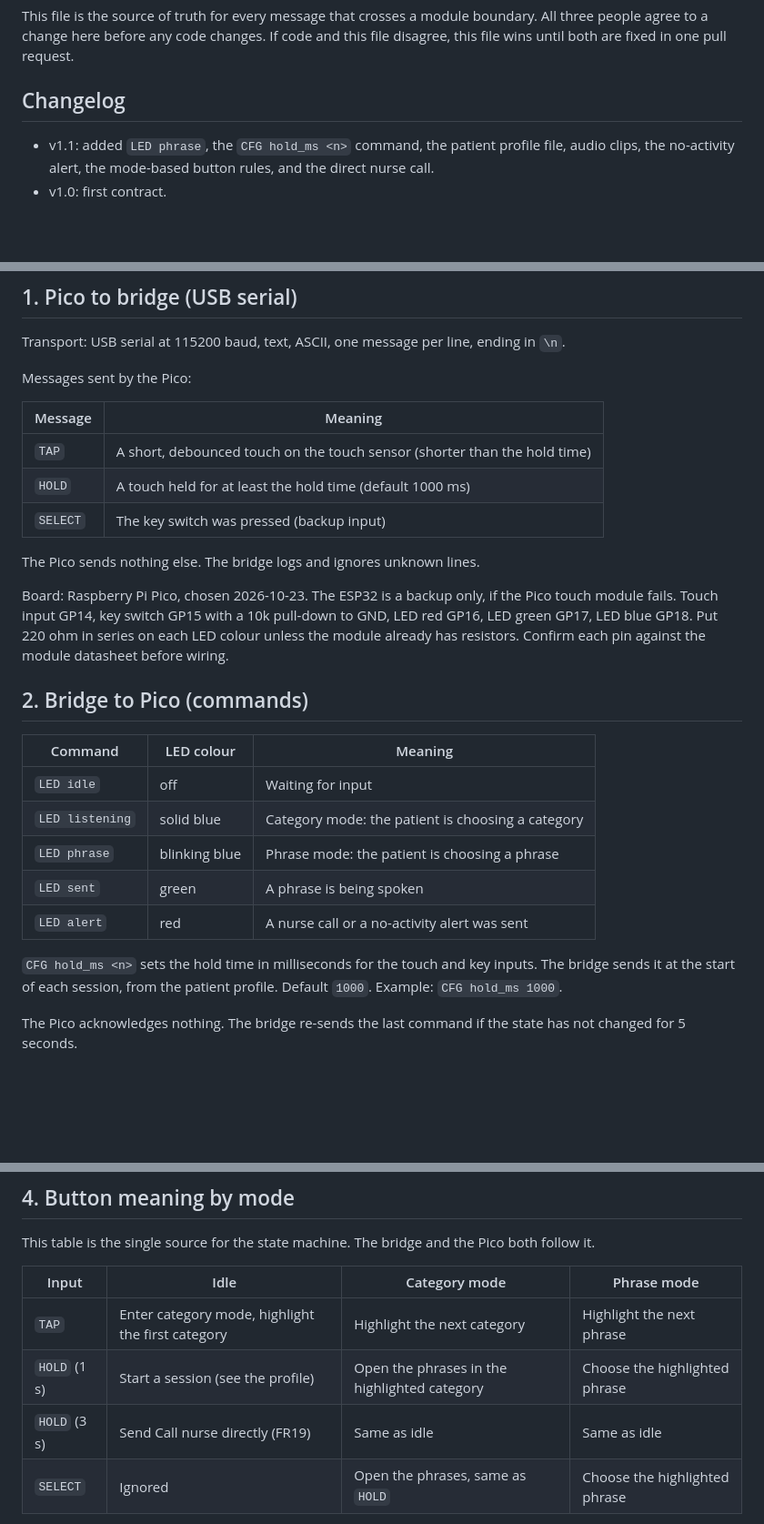
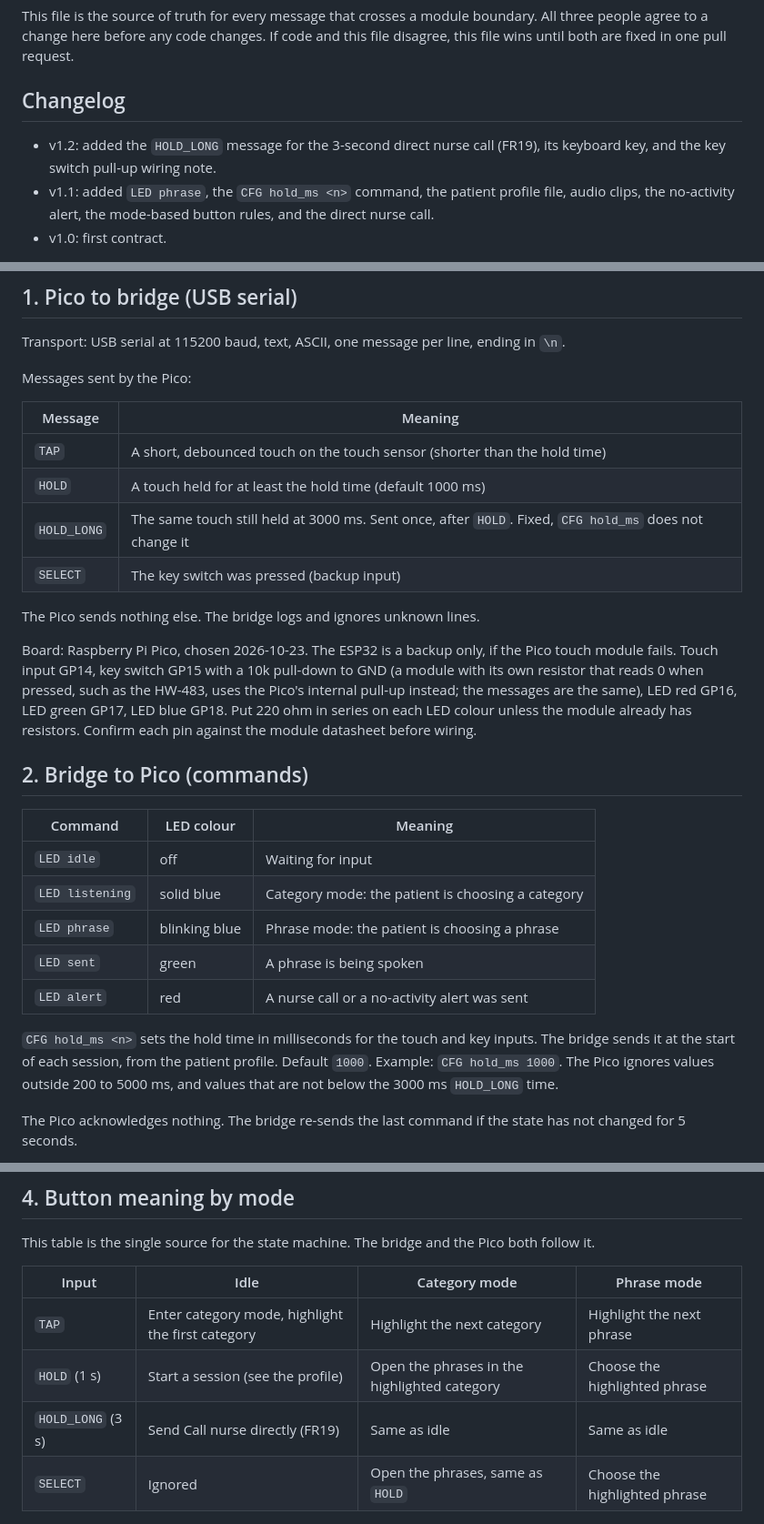
Before and after one commit to trista-chen-29/TapToTalk, a Markdown page: CONTRACT.md, 3 parts joined by grey strips. Shown at 91% size. Rendered like a GitHub page; blank space fills up the shorter version.

Commit message:
contract: bump to v1.2 with HOLD_LONG for the direct nurse call
Co-Authored-By: Claude Opus 5.5 (1M context) <noreply@anthropic.com>
Claude-Session: https://claude.ai/code/session_01PfUYo6EbTeoMBBfAezQMQd

```diff
--- a/CONTRACT.md
+++ b/CONTRACT.md
@@ -8,6 +8,7 @@ This file is the source of truth for every message that crosses a module boundar
 
 ## Changelog
 
+- v1.2: added the `HOLD_LONG` message for the 3-second direct nurse call (FR19), its keyboard key, and the key switch pull-up wiring note.
 - v1.1: added `LED phrase`, the `CFG hold_ms <n>` command, the patient profile file, audio clips, the no-activity alert, the mode-based button rules, and the direct nurse call.
 - v1.0: first contract.
 
@@ -21,11 +22,12 @@ Messages sent by the Pico:
 | --- | --- |
 | `TAP` | A short, debounced touch on the touch sensor (shorter than the hold time) |
 | `HOLD` | A touch held for at least the hold time (default 1000 ms) |
+| `HOLD_LONG` | The same touch still held at 3000 ms. Sent once, after `HOLD`. Fixed, `CFG hold_ms` does not change it |
 | `SELECT` | The key switch was pressed (backup input) |
 
 The Pico sends nothing else. The bridge logs and ignores unknown lines.
 
-Board: Raspberry Pi Pico, chosen 2026-10-23. The ESP32 is a backup only, if the Pico touch module fails. Touch input GP14, key switch GP15 with a 10k pull-down to GND, LED red GP16, LED green GP17, LED blue GP18. Put 220 ohm in series on each LED colour unless the module already has resistors. Confirm each pin against the module datasheet before wiring.
+Board: Raspberry Pi Pico, chosen 2026-10-23. The ESP32 is a backup only, if the Pico touch module fails. Touch input GP14, key switch GP15 with a 10k pull-down to GND (a module with its own resistor that reads 0 when pressed, such as the HW-483, uses the Pico's internal pull-up instead; the messages are the same), LED red GP16, LED green GP17, LED blue GP18. Put 220 ohm in series on each LED colour unless the module already has resistors. Confirm each pin against the module datasheet before wiring.
 
 ## 2. Bridge to Pico (commands)
 
@@ -37,7 +39,7 @@ Board: Raspberry Pi Pico, chosen 2026-10-23. The ESP32 is a backup only, if the
 | `LED sent` | green | A phrase is being spoken |
 | `LED alert` | red | A nurse call or a no-activity alert was sent |
 
-`CFG hold_ms <n>` sets the hold time in milliseconds for the touch and key inputs. The bridge sends it at the start of each session, from the patient profile. Default `1000`. Example: `CFG hold_ms 1000`.
+`CFG hold_ms <n>` sets the hold time in milliseconds for the touch and key inputs. The bridge sends it at the start of each session, from the patient profile. Default `1000`. Example: `CFG hold_ms 1000`. The Pico ignores values outside 200 to 5000 ms, and values that are not below the 3000 ms `HOLD_LONG` time.
 
 The Pico acknowledges nothing. The bridge re-sends the last command if the state has not changed for 5 seconds.
 
@@ -62,7 +65,7 @@ This table is the single source for the state machine. The bridge and the Pico b
 | --- | --- | --- | --- |
 | `TAP` | Enter category mode, highlight the first category | Highlight the next category | Highlight the next phrase |
 | `HOLD` (1 s) | Start a session (see the profile) | Open the phrases in the highlighted category | Choose the highlighted phrase |
-| `HOLD` (3 s) | Send Call nurse directly (FR19) | Same as idle | Same as idle |
+| `HOLD_LONG` (3 s) | Send Call nurse directly (FR19) | Same as idle | Same as idle |
 | `SELECT` | Ignored | Open the phrases, same as `HOLD` | Choose the highlighted phrase |
 
 - After 8 seconds with no input, the bridge returns to idle.
```
Also changed, not shown: other parts of CONTRACT.md (+2 -1 lines).
